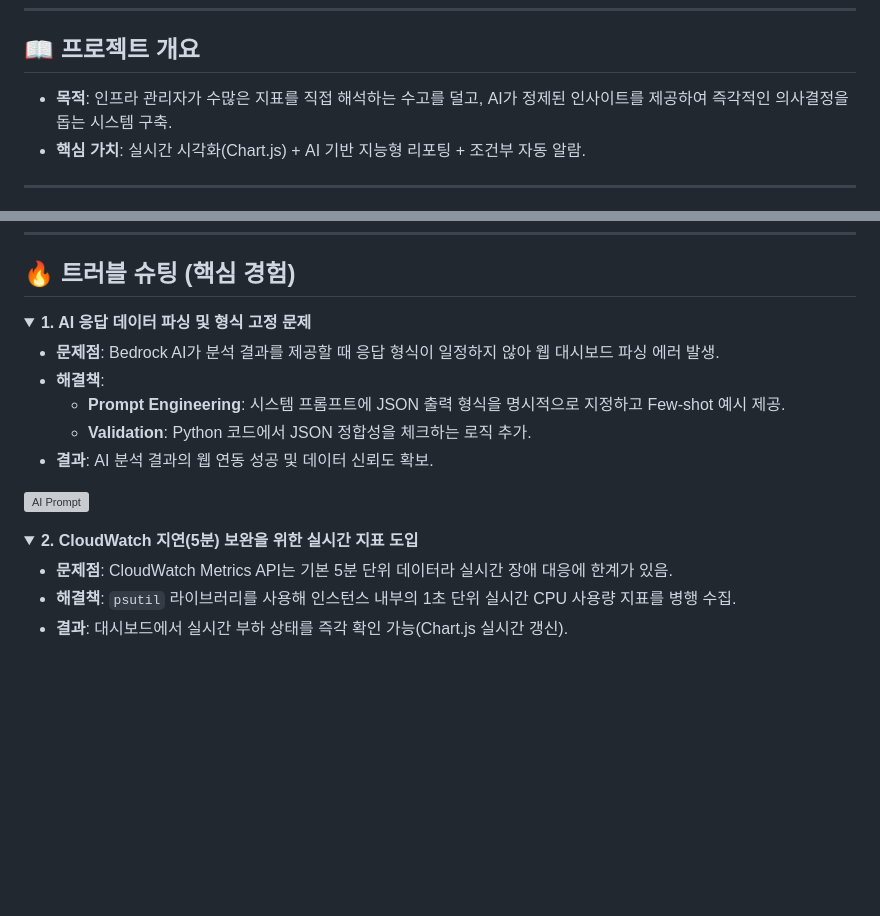
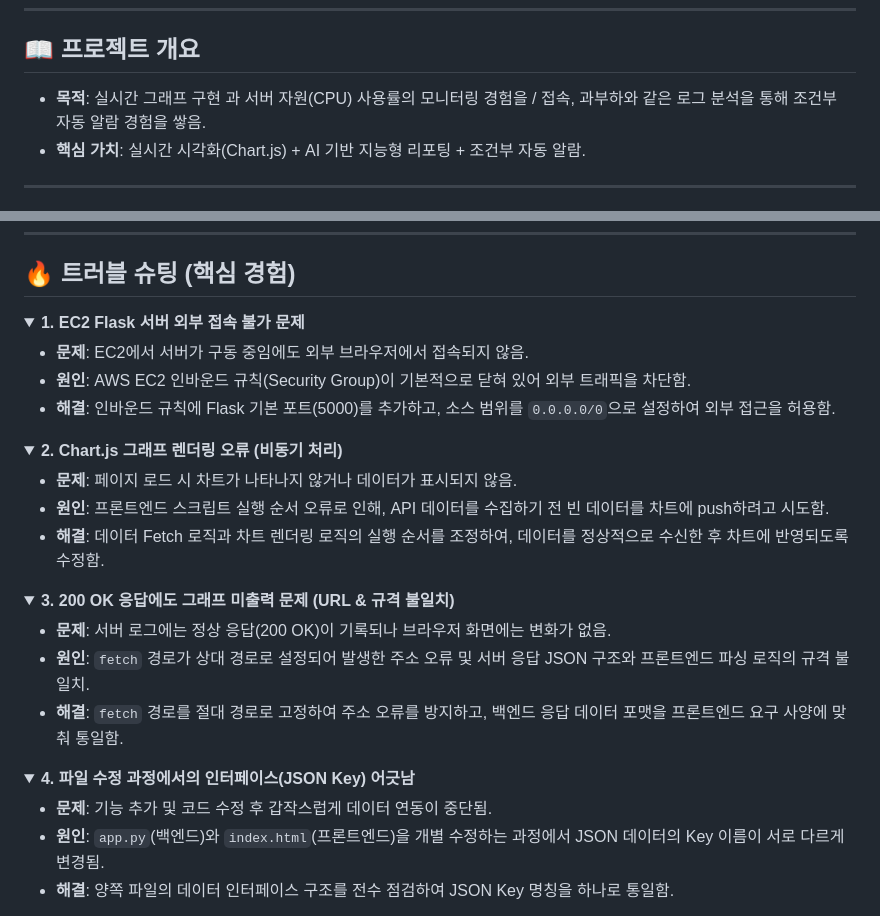
Before and after one commit to jinja4989/ai-cloud-monitoring-dashboard, a Markdown page: README.md, 2 parts joined by grey strips. Drawn GitHub-style; folded sections open; blank space fills up the shorter version; grey boxes are pictures that could not be loaded.

Commit message:
Revise project goals and troubleshooting details
Updated project overview and troubleshooting sections to reflect changes in objectives and issues encountered. Added details on real-time graph implementation and server resource monitoring.

```diff
--- a/README.md
+++ b/README.md
@@ -16,7 +16,7 @@
 ---
 
 ## 📖 프로젝트 개요
-* **목적**: 인프라 관리자가 수많은 지표를 직접 해석하는 수고를 덜고, AI가 정제된 인사이트를 제공하여 즉각적인 의사결정을 돕는 시스템 구축.
+* **목적**: 실시간 그래프 구현 과 서버 자원(CPU) 사용률의 모니터링 경험을 / 접속, 과부하와 같은 로그 분석을 통해 조건부 자동 알람 경험을 쌓음.
 * **핵심 가치**: 실시간 시각화(Chart.js) + AI 기반 지능형 리포팅 + 조건부 자동 알람.
 
 ---
@@ -36,23 +36,36 @@
 ## 🔥 트러블 슈팅 (핵심 경험)
 
 <details>
-<summary><b>1. AI 응답 데이터 파싱 및 형식 고정 문제</b></summary>
+<summary><b>1. EC2 Flask 서버 외부 접속 불가 문제</b></summary>
 
-- **문제점**: Bedrock AI가 분석 결과를 제공할 때 응답 형식이 일정하지 않아 웹 대시보드 파싱 에러 발생.
-- **해결책**:
-    - **Prompt Engineering**: 시스템 프롬프트에 JSON 출력 형식을 명시적으로 지정하고 Few-shot 예시 제공.
-    - **Validation**: Python 코드에서 JSON 정합성을 체크하는 로직 추가.
-- **결과**: AI 분석 결과의 웹 연동 성공 및 데이터 신뢰도 확보.
-
-<img width="435" alt="AI Prompt" src="https://github.com/user-attachments/assets/dd9c6ca7-e425-4d05-b9f1-62451f2f1569">
+- **문제**: EC2에서 서버가 구동 중임에도 외부 브라우저에서 접속되지 않음.
+- **원인**: AWS EC2 인바운드 규칙(Security Group)이 기본적으로 닫혀 있어 외부 트래픽을 차단함.
+- **해결**: 인바운드 규칙에 Flask 기본 포트(5000)를 추가하고, 소스 범위를 `0.0.0.0/0`으로 설정하여 외부 접근을 허용함.
 
 </details>
 
 <details>
-<summary><b>2. CloudWatch 지연(5분) 보완을 위한 실시간 지표 도입</b></summary>
+<summary><b>2. Chart.js 그래프 렌더링 오류 (비동기 처리)</b></summary>
 
-- **문제점**: CloudWatch Metrics API는 기본 5분 단위 데이터라 실시간 장애 대응에 한계가 있음.
-- **해결책**: `psutil` 라이브러리를 사용해 인스턴스 내부의 1초 단위 실시간 CPU 사용량 지표를 병행 수집.
-- **결과**: 대시보드에서 실시간 부하 상태를 즉각 확인 가능(Chart.js 실시간 갱신).
+- **문제**: 페이지 로드 시 차트가 나타나지 않거나 데이터가 표시되지 않음.
+- **원인**: 프론트엔드 스크립트 실행 순서 오류로 인해, API 데이터를 수집하기 전 빈 데이터를 차트에 push하려고 시도함.
+- **해결**: 데이터 Fetch 로직과 차트 렌더링 로직의 실행 순서를 조정하여, 데이터를 정상적으로 수신한 후 차트에 반영되도록 수정함.
 
 </details>
+
+<details>
+<summary><b>3. 200 OK 응답에도 그래프 미출력 문제 (URL & 규격 불일치)</b></summary>
+
+- **문제**: 서버 로그에는 정상 응답(200 OK)이 기록되나 브라우저 화면에는 변화가 없음.
+- **원인**: `fetch` 경로가 상대 경로로 설정되어 발생한 주소 오류 및 서버 응답 JSON 구조와 프론트엔드 파싱 로직의 규격 불일치.
+- **해결**: `fetch` 경로를 절대 경로로 고정하여 주소 오류를 방지하고, 백엔드 응답 데이터 포맷을 프론트엔드 요구 사양에 맞춰 통일함.
+
+</details>
+
+<details>
+<summary><b>4. 파일 수정 과정에서의 인터페이스(JSON Key) 어긋남</b></summary>
+
+- **문제**: 기능 추가 및 코드 수정 후 갑작스럽게 데이터 연동이 중단됨.
+- **원인**: `app.py`(백엔드)와 `index.html`(프론트엔드)을 개별 수정하는 과정에서 JSON 데이터의 Key 이름이 서로 다르게 변경됨.
+- **해결**: 양쪽 파일의 데이터 인터페이스 구조를 전수 점검하여 JSON Key 명칭을 하나로 통일함.
+
```
Also changed, not shown: other parts of README.md (+7 -2 lines).
